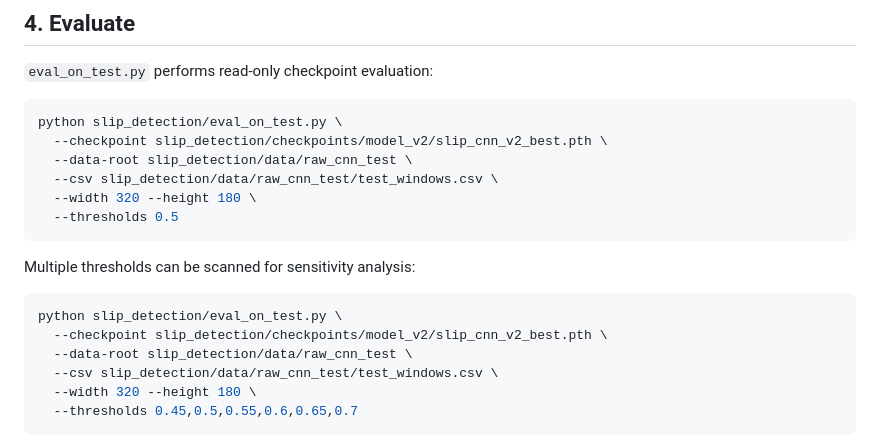
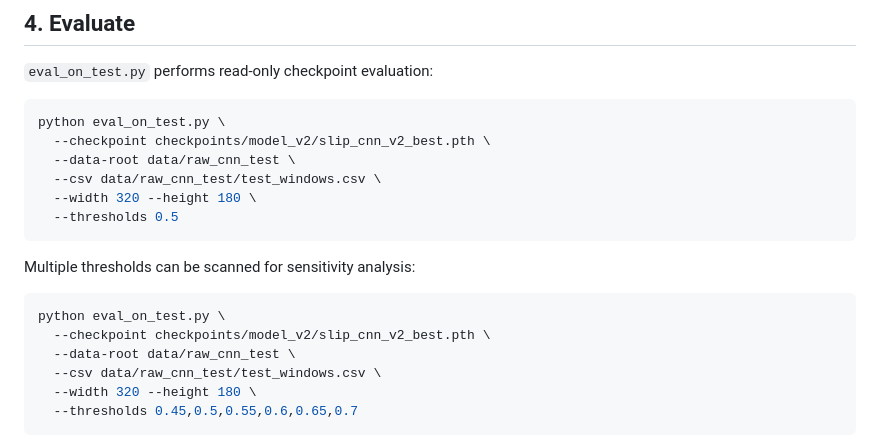
Before and after one commit to carabine789/slip-detection, a Markdown page: README.md, the part around one of its changes. GitHub-like rendering.

````diff
--- a/README.md
+++ b/README.md
@@ -103,10 +112,10 @@ single-epoch peak.
 `eval_on_test.py` performs read-only checkpoint evaluation:
 
 ```bash
-python slip_detection/eval_on_test.py \
-  --checkpoint slip_detection/checkpoints/model_v2/slip_cnn_v2_best.pth \
-  --data-root slip_detection/data/raw_cnn_test \
-  --csv slip_detection/data/raw_cnn_test/test_windows.csv \
+python eval_on_test.py \
+  --checkpoint checkpoints/model_v2/slip_cnn_v2_best.pth \
+  --data-root data/raw_cnn_test \
+  --csv data/raw_cnn_test/test_windows.csv \
   --width 320 --height 180 \
   --thresholds 0.5
 ```
@@ -114,10 +123,10 @@ python slip_detection/eval_on_test.py \
 Multiple thresholds can be scanned for sensitivity analysis:
 
 ```bash
-python slip_detection/eval_on_test.py \
-  --checkpoint slip_detection/checkpoints/model_v2/slip_cnn_v2_best.pth \
-  --data-root slip_detection/data/raw_cnn_test \
-  --csv slip_detection/data/raw_cnn_test/test_windows.csv \
+python eval_on_test.py \
+  --checkpoint checkpoints/model_v2/slip_cnn_v2_best.pth \
+  --data-root data/raw_cnn_test \
+  --csv data/raw_cnn_test/test_windows.csv \
   --width 320 --height 180 \
   --thresholds 0.45,0.5,0.55,0.6,0.65,0.7
 ```
````
Also changed, not shown: other parts of README.md (+27 -18 lines).
